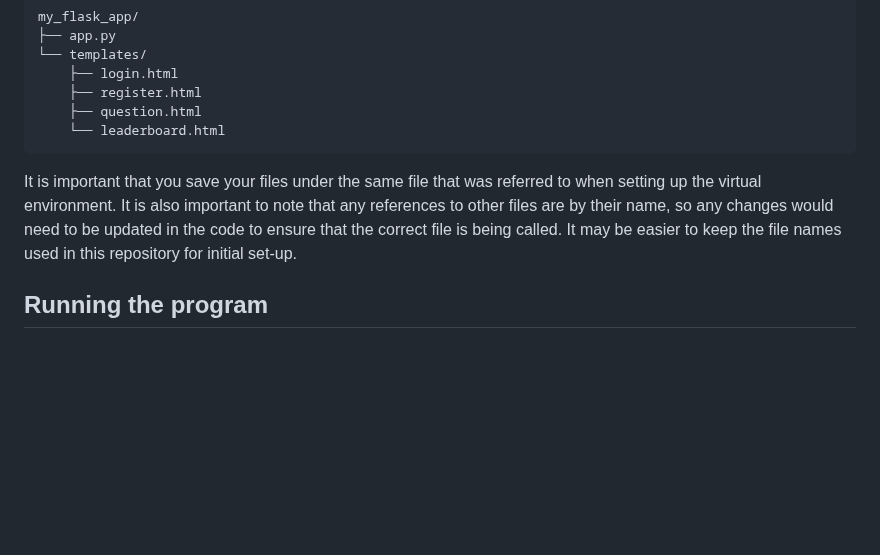
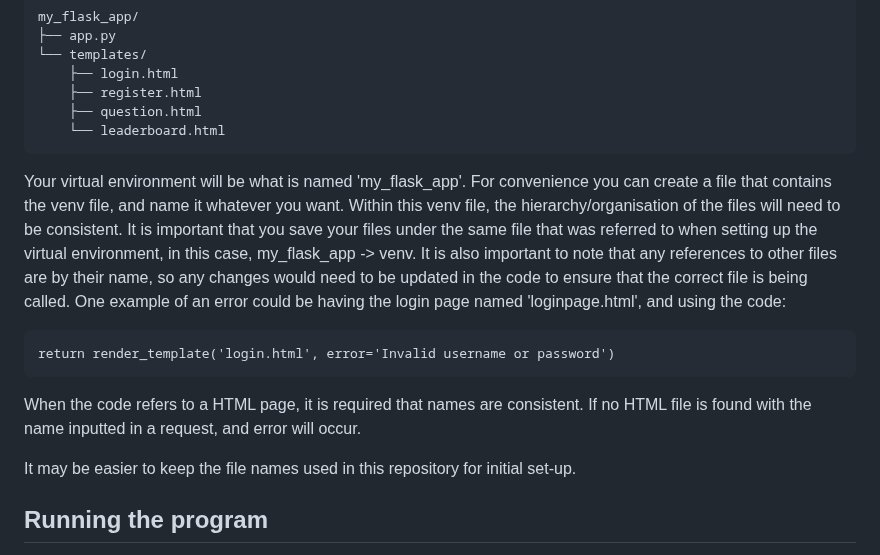
Before and after one commit to BigLittle9/-Creating-a-coding-practice-website-, a Markdown page: README.md, the part around the change. Drawn GitHub-style; blank space fills up the shorter version.

````diff
--- a/README.md
+++ b/README.md
@@ -58,7 +58,15 @@ my_flask_app/
     ├── question.html
     └── leaderboard.html
 ```
-It is important that you save your files under the same file that was referred to when setting up the virtual environment. It is also important to note that any references to other files are by their name, so any changes would need to be updated in the code to ensure that the correct file is being called. It may be easier to keep the file names used in this repository for initial set-up.
+
+Your virtual environment will be what is named 'my_flask_app'. For convenience you can create a file that contains the venv file, and name it whatever you want. Within this venv file, the hierarchy/organisation of the files will need to be consistent. It is important that you save your files under the same file that was referred to when setting up the virtual environment, in this case, my_flask_app -> venv. It is also important to note that any references to other files are by their name, so any changes would need to be updated in the code to ensure that the correct file is being called. One example of an error could be having the login page named 'loginpage.html', and using the code:
+
+```
+return render_template('login.html', error='Invalid username or password')
+```
+When the code refers to a HTML page, it is required that names are consistent. If no HTML file is found with the name inputted in a request, and error will occur.
+
+It may be easier to keep the file names used in this repository for initial set-up.
 
 
 ## Running the program
````
